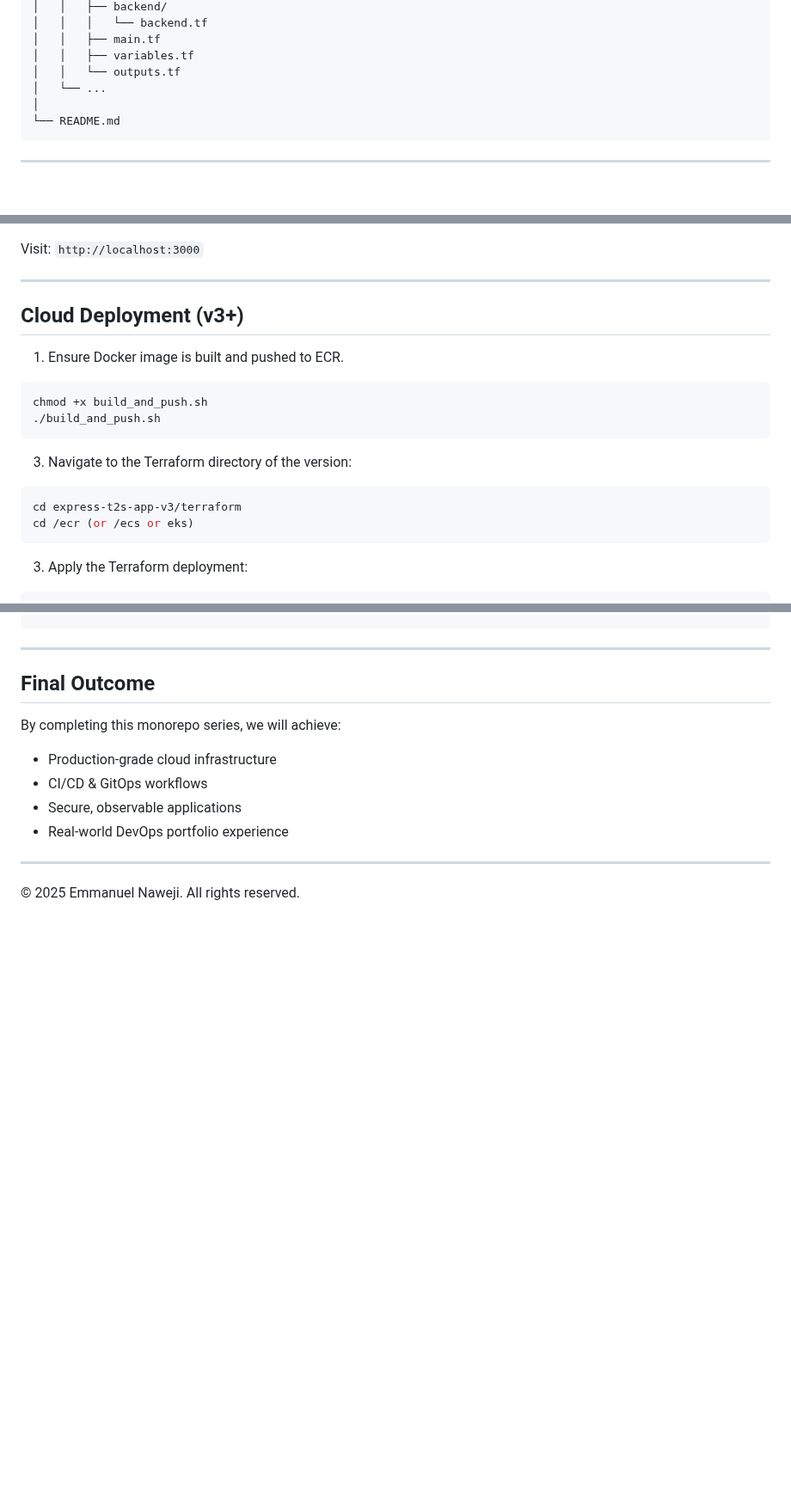
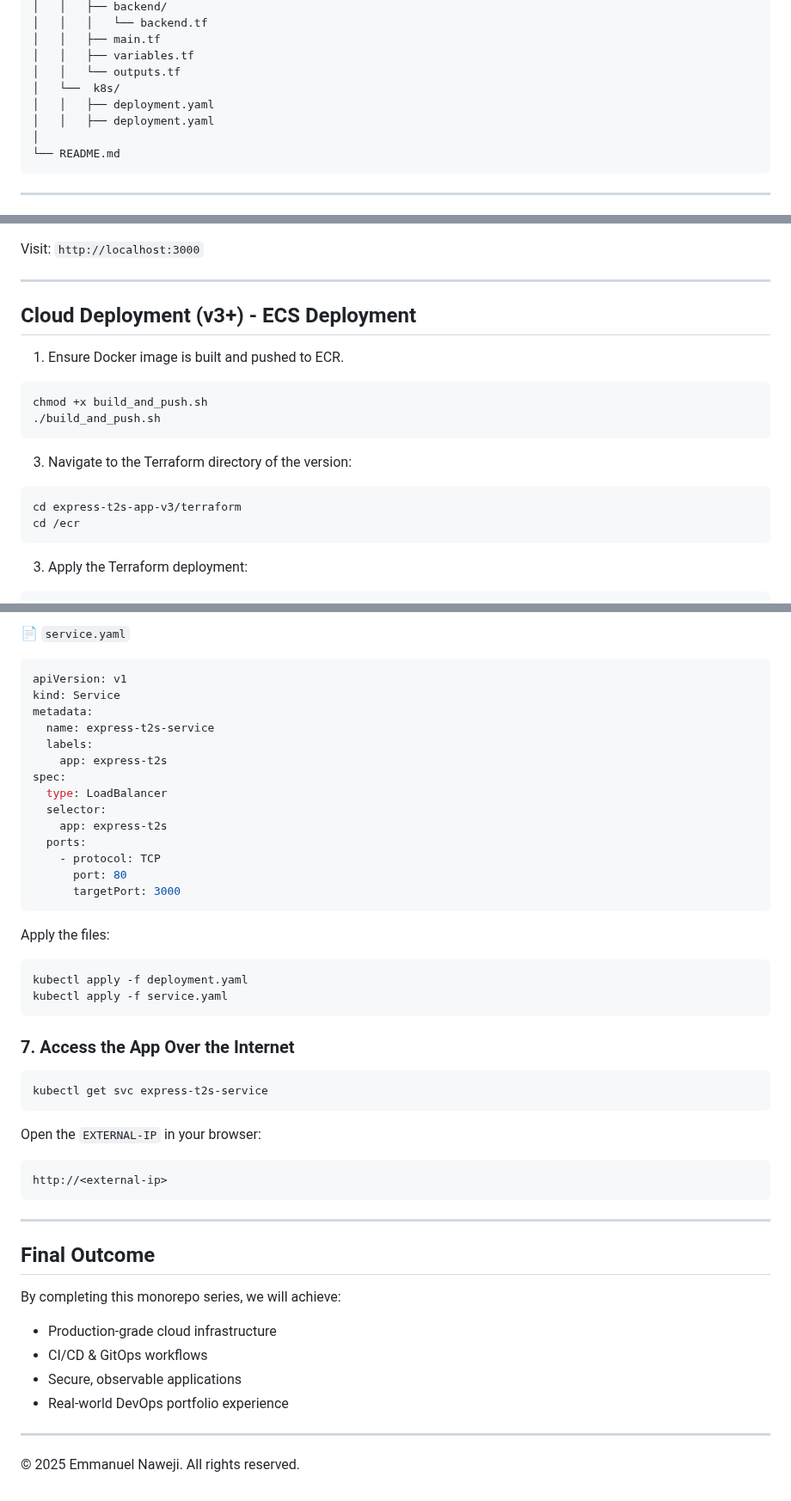
Before and after one commit to Here2ServeU/express-t2s-collection, a Markdown page: README.md, 3 parts joined by grey strips. Shown at 86% size. GitHub-like rendering; blank space fills up the shorter version.

````diff
--- a/README.md
+++ b/README.md
@@ -78,7 +78,9 @@ express-t2s-app/
 │   │   ├── main.tf
 │   │   ├── variables.tf
 │   │   └── outputs.tf
-│   └── ...
+│   └──  k8s/
+│   │   ├── deployment.yaml
+│   │   ├── deployment.yaml
 │
 └── README.md
 ```
@@ -128,7 +130,7 @@ Visit: `http://localhost:3000`
 
 ---
 
-## Cloud Deployment (v3+)
+## Cloud Deployment (v3+) - ECS Deployment
 
 1. Ensure Docker image is built and pushed to ECR.
 ```bash
@@ -140,7 +142,7 @@ chmod +x build_and_push.sh
 
 ```bash
 cd express-t2s-app-v3/terraform
-cd /ecr (or /ecs or eks)
+cd /ecr
 ```
 
 3. Apply the Terraform deployment:
@@ -225,3 +313,34 @@ terraform destroy --auto-approve
+📄 `service.yaml`
+```yaml
+apiVersion: v1
+kind: Service
+metadata:
+  name: express-t2s-service
+  labels:
+    app: express-t2s
+spec:
+  type: LoadBalancer
+  selector:
+    app: express-t2s
+  ports:
+    - protocol: TCP
+      port: 80
+      targetPort: 3000
+```
+
+Apply the files:
+```bash
+kubectl apply -f deployment.yaml
+kubectl apply -f service.yaml
+```
+
+### 7. Access the App Over the Internet
+```bash
+kubectl get svc express-t2s-service
+```
+Open the `EXTERNAL-IP` in your browser:
+```
+http://<external-ip>
 ```
 
 ---
````
Also changed, not shown: other parts of README.md (+87 -1 lines).
